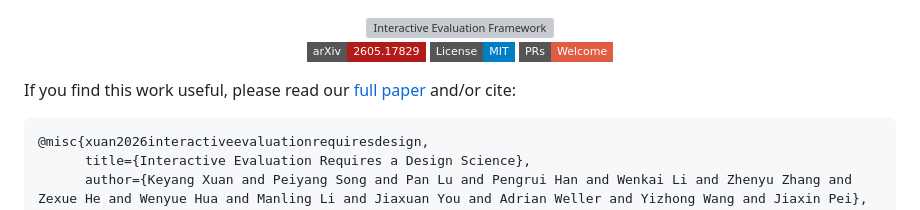
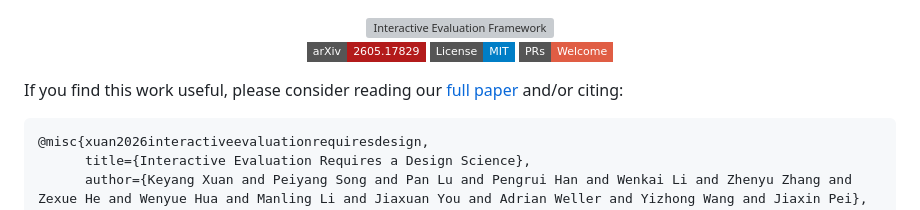
Before and after one commit to keyangds/interactive_evaluation, a Markdown page: README.md, the part around the change. Rendered like a GitHub page; badges without logos; grey boxes are pictures that could not be loaded.

````diff
--- a/README.md
+++ b/README.md
@@ -12,7 +12,7 @@
 </div>
 
 
-If you find this work useful, please read our [full paper](https://arxiv.org/abs/2605.17829) and/or cite:
+If you find this work useful, please consider reading our [full paper](https://arxiv.org/abs/2605.17829) and/or citing:
 
 ```bibtex
 @misc{xuan2026interactiveevaluationrequiresdesign,
````
